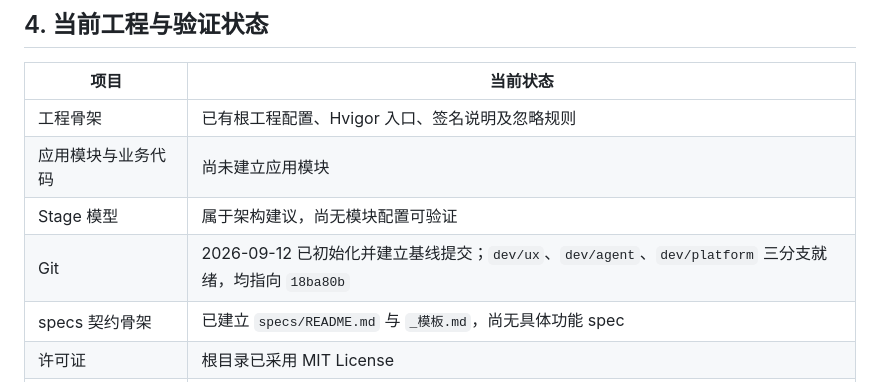
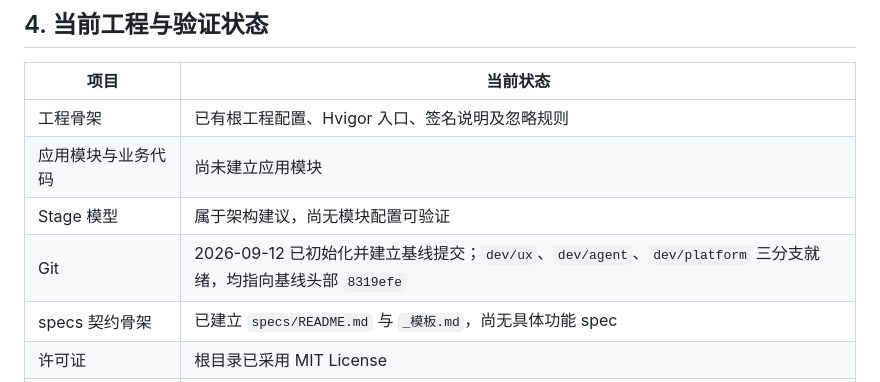
Before and after one commit to ZaneOw0/Shuvi-agent, a Markdown page: docs/02-平台基线.md, the part around the change. Drawn GitHub-style.

Commit message:
docs: 修正 dev 分支基线提交指向

```diff
--- a/docs/02-平台基线.md
+++ b/docs/02-平台基线.md
@@ -68,7 +68,7 @@
 | 工程骨架 | 已有根工程配置、Hvigor 入口、签名说明及忽略规则 |
 | 应用模块与业务代码 | 尚未建立应用模块 |
 | Stage 模型 | 属于架构建议，尚无模块配置可验证 |
-| Git | 2026-09-12 已初始化并建立基线提交；`dev/ux`、`dev/agent`、`dev/platform` 三分支就绪，均指向 `18ba80b` |
+| Git | 2026-09-12 已初始化并建立基线提交；`dev/ux`、`dev/agent`、`dev/platform` 三分支就绪，均指向基线头部 `8319efe` |
 | specs 契约骨架 | 已建立 `specs/README.md` 与 `_模板.md`，尚无具体功能 spec |
 | 许可证 | 根目录已采用 MIT License |
 | 签名材料 | `signing/` 当前仅有说明文件，实际签名与安装待验证 |
```
